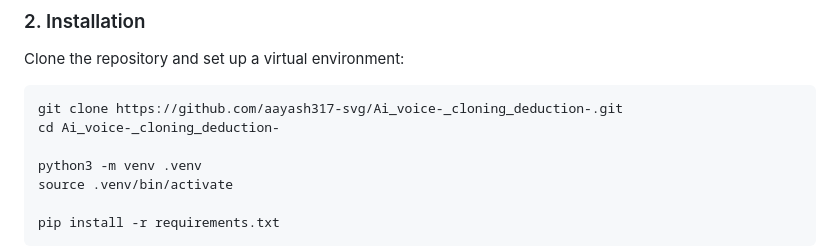
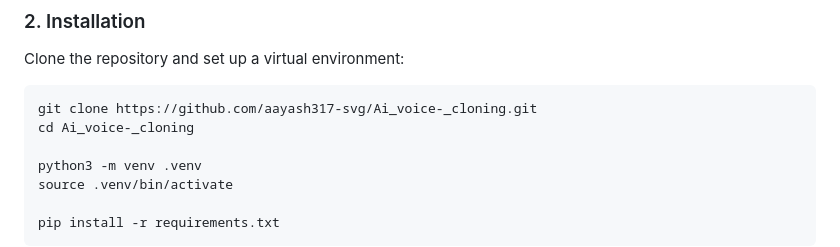
Before and after one commit to aayash317-svg/Ai_voice-_cloning, a Markdown page: README.md, the part around the change. GitHub-like rendering.

Commit message:
docs: Update clone URL to canonical GitHub repository

````diff
--- a/README.md
+++ b/README.md
@@ -203,8 +203,8 @@ To guarantee scientific honesty, prevent data leakage, and eliminate false alarm
 ### 2. Installation
 Clone the repository and set up a virtual environment:
 ```bash
-git clone https://github.com/aayash317-svg/Ai_voice-_cloning_deduction-.git
-cd Ai_voice-_cloning_deduction-
+git clone https://github.com/aayash317-svg/Ai_voice-_cloning.git
+cd Ai_voice-_cloning
 
 python3 -m venv .venv
 source .venv/bin/activate
````
